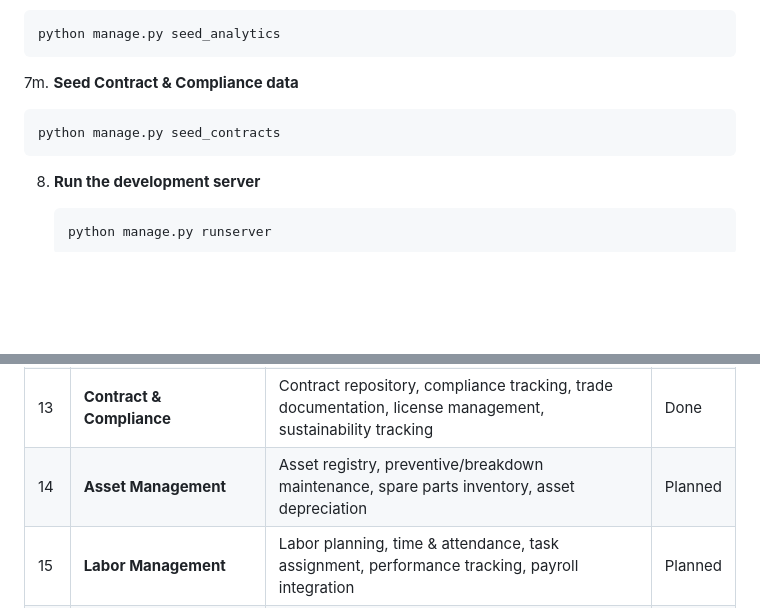
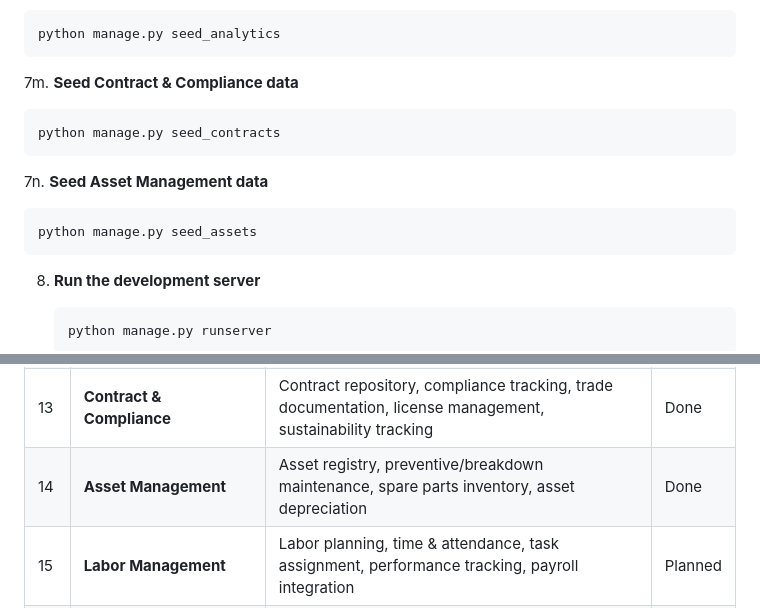
Before and after one commit to Navaid-KloneIT/NavSCM, a Markdown page: README.md, 2 parts joined by grey strips. Drawn GitHub-style; blank space fills up the shorter version.

````diff
--- a/README.md
+++ b/README.md
@@ -304,6 +314,11 @@ Manages legal agreements and regulatory adherence across the supply chain.
    python manage.py seed_contracts
    ```
 
+7n. **Seed Asset Management data**
+   ```bash
+   python manage.py seed_assets
+   ```
+
 8. **Run the development server**
    ```bash
    python manage.py runserver
@@ -549,7 +576,7 @@ A high-level overview of planned modules for the NavSCM platform. Each module wi
 | 11 | **Returns Management** | RMA workflows, refund processing, disposition management, return portal, warranty claims | Done |
 | 12 | **Supply Chain Analytics** | Inventory dashboards, procurement analytics, logistics KPIs, financial reporting, predictive analytics | Done |
 | 13 | **Contract & Compliance** | Contract repository, compliance tracking, trade documentation, license management, sustainability tracking | Done |
-| 14 | **Asset Management** | Asset registry, preventive/breakdown maintenance, spare parts inventory, asset depreciation | Planned |
+| 14 | **Asset Management** | Asset registry, preventive/breakdown maintenance, spare parts inventory, asset depreciation | Done |
 | 15 | **Labor Management** | Labor planning, time & attendance, task assignment, performance tracking, payroll integration | Planned |
 | 16 | **Cold Chain Management** | Temperature monitoring (IoT), excursion management, cold storage inventory, compliance reporting | Planned |
 | 17 | **Customer Portal** | Order tracking, account management, document retrieval, support ticketing, catalog browsing | Planned |
````
Also changed, not shown: other parts of README.md (+22 -0 lines).
